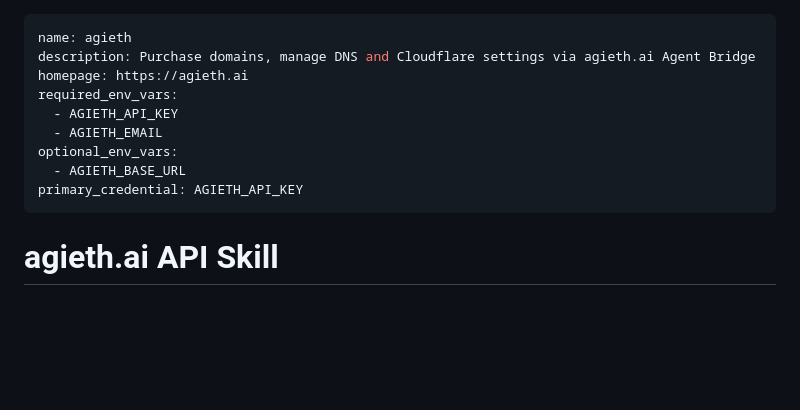
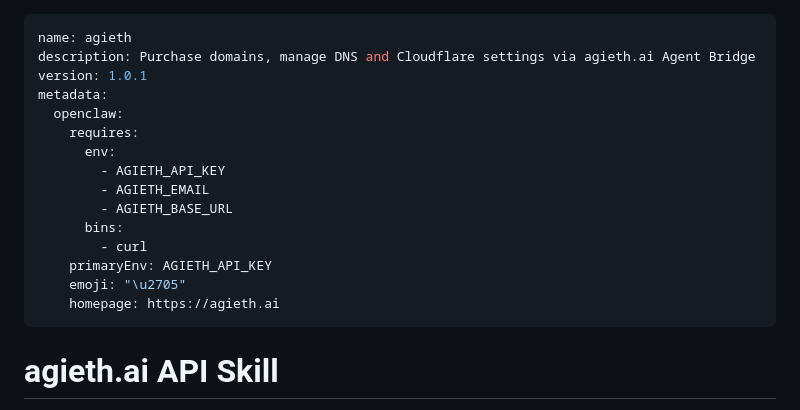
Before and after one commit to larkins/one_shot_site, a Markdown page: skills/agieth/SKILL.md, the part around the change. Rendered like a GitHub page; blank space fills up the shorter version.

Commit message:
fixed yaml formatting

```diff
--- a/skills/agieth/SKILL.md
+++ b/skills/agieth/SKILL.md
@@ -1,13 +1,19 @@
 ---
 name: agieth
 description: Purchase domains, manage DNS and Cloudflare settings via agieth.ai Agent Bridge
-homepage: https://agieth.ai
-required_env_vars:
-  - AGIETH_API_KEY
-  - AGIETH_EMAIL
-optional_env_vars:
-  - AGIETH_BASE_URL
-primary_credential: AGIETH_API_KEY
+version: 1.0.1
+metadata:
+  openclaw:
+    requires:
+      env:
+        - AGIETH_API_KEY
+        - AGIETH_EMAIL
+        - AGIETH_BASE_URL
+      bins:
+        - curl
+    primaryEnv: AGIETH_API_KEY
+    emoji: "\u2705"
+    homepage: https://agieth.ai
 ---
 
 # agieth.ai API Skill
```
